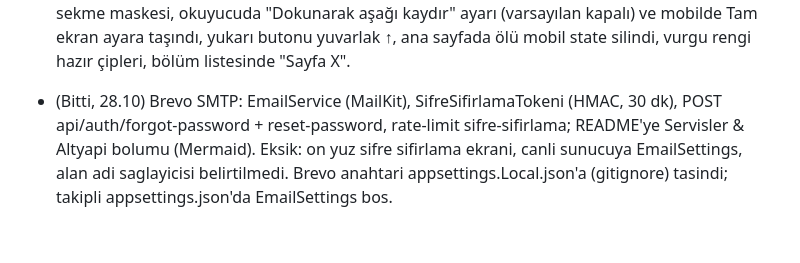
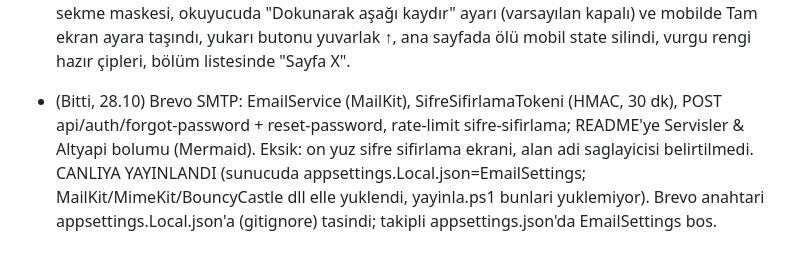
Before and after one commit to jagwey/manga-web, a Markdown page: PROGRESS.md, the part around the change. GitHub-like rendering.

Commit message:
docs: PROGRESS canli yayin notu
Co-Authored-By: Claude Sonnet 5.5 <noreply@anthropic.com>

```diff
--- a/PROGRESS.md
+++ b/PROGRESS.md
@@ -142,4 +142,4 @@ Mobil uyumlu Türkçe manga sitesi. ASP.NET Core net10 + EF Core SqlServer (DB `
 - (Bitti, 27.10) SEO: index.html'e meta description, canonical, OG/Twitter, JSON-LD WebSite; robots.txt + sitemap.xml eklendi (yayinla.ps1 listesinde). Admin: 'Kaldir' artik 'Resmi kaldir' (video varken pasif, once videoyu kaldir); resim ve video ayri kaldirilir. Banner zaten PC'de video, <=680px'de resim gosterir (ocVideoUygun).
 
 - 4 fazlı düzeltme turu: durum rozeti/filtre eşitlendi, derle.mjs replace fonksiyonu, sw KABUK css/js (SURUM v54), Kâğıt temasında iletişim/detay/menü/okuyucu kontrastı, forum mobil taşma, ≤960px arama ikonu, hero 768px, 1600px genişlik sınırı, dokunma hedefleri, bakım sekme maskesi, okuyucuda "Dokunarak aşağı kaydır" ayarı (varsayılan kapalı) ve mobilde Tam ekran ayara taşındı, yukarı butonu yuvarlak ↑, ana sayfada ölü mobil state silindi, vurgu rengi hazır çipleri, bölüm listesinde "Sayfa X".
-- (Bitti, 28.10) Brevo SMTP: EmailService (MailKit), SifreSifirlamaTokeni (HMAC, 30 dk), POST api/auth/forgot-password + reset-password, rate-limit sifre-sifirlama; README'ye Servisler & Altyapi bolumu (Mermaid). Eksik: on yuz sifre sifirlama ekrani, canli sunucuya EmailSettings, alan adi saglayicisi belirtilmedi. Brevo anahtari appsettings.Local.json'a (gitignore) tasindi; takipli appsettings.json'da EmailSettings bos.
+- (Bitti, 28.10) Brevo SMTP: EmailService (MailKit), SifreSifirlamaTokeni (HMAC, 30 dk), POST api/auth/forgot-password + reset-password, rate-limit sifre-sifirlama; README'ye Servisler & Altyapi bolumu (Mermaid). Eksik: on yuz sifre sifirlama ekrani, alan adi saglayicisi belirtilmedi. CANLIYA YAYINLANDI (sunucuda appsettings.Local.json=EmailSettings; MailKit/MimeKit/BouncyCastle dll elle yuklendi, yayinla.ps1 bunlari yuklemiyor). Brevo anahtari appsettings.Local.json'a (gitignore) tasindi; takipli appsettings.json'da EmailSettings bos.
```
